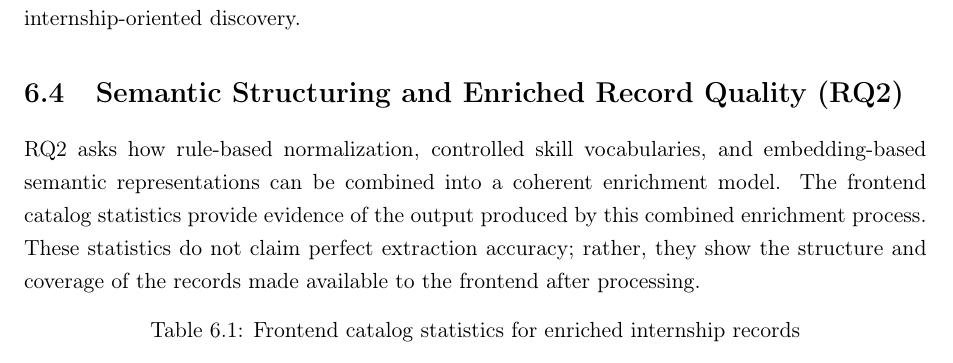
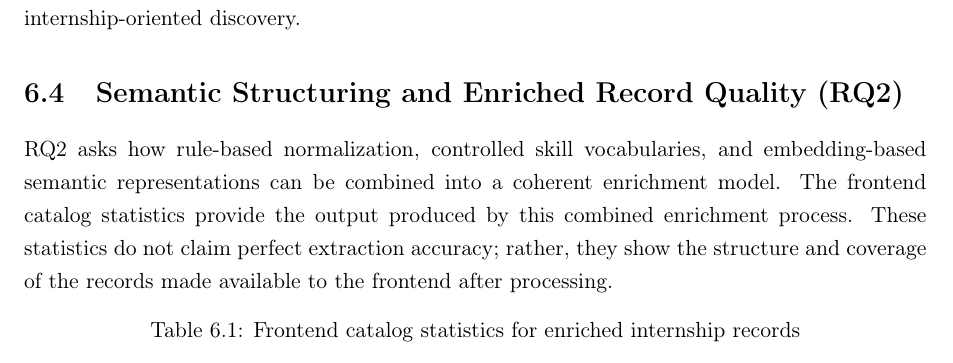
Before and after one commit to muadhbelkacem/c31, a LaTeX thesis (thesis.tex, which reads chapters/chapter6.tex): part of page 75 of 122, cut so that both start at the same text. Compiled offline with pdfLaTeX.

Commit message:
Chapter 6 remove evidence of

```diff
--- a/chapters/chapter6.tex
+++ b/chapters/chapter6.tex
@@ -84,8 +84,7 @@ treatment before being used for internship-oriented discovery.
 \section{Semantic Structuring and Enriched Record Quality (RQ2)}
 
 RQ2 asks how rule-based normalization, controlled skill vocabularies, and embedding-based semantic
-representations can be combined into a coherent enrichment model. The frontend catalog statistics provide
-evidence of the output produced by this combined enrichment process. These statistics do not claim perfect
+representations can be combined into a coherent enrichment model. The frontend catalog statistics provide the output produced by this combined enrichment process. These statistics do not claim perfect
 extraction accuracy; rather, they show the structure and coverage of the records made available to the
 frontend after processing.
 
```
